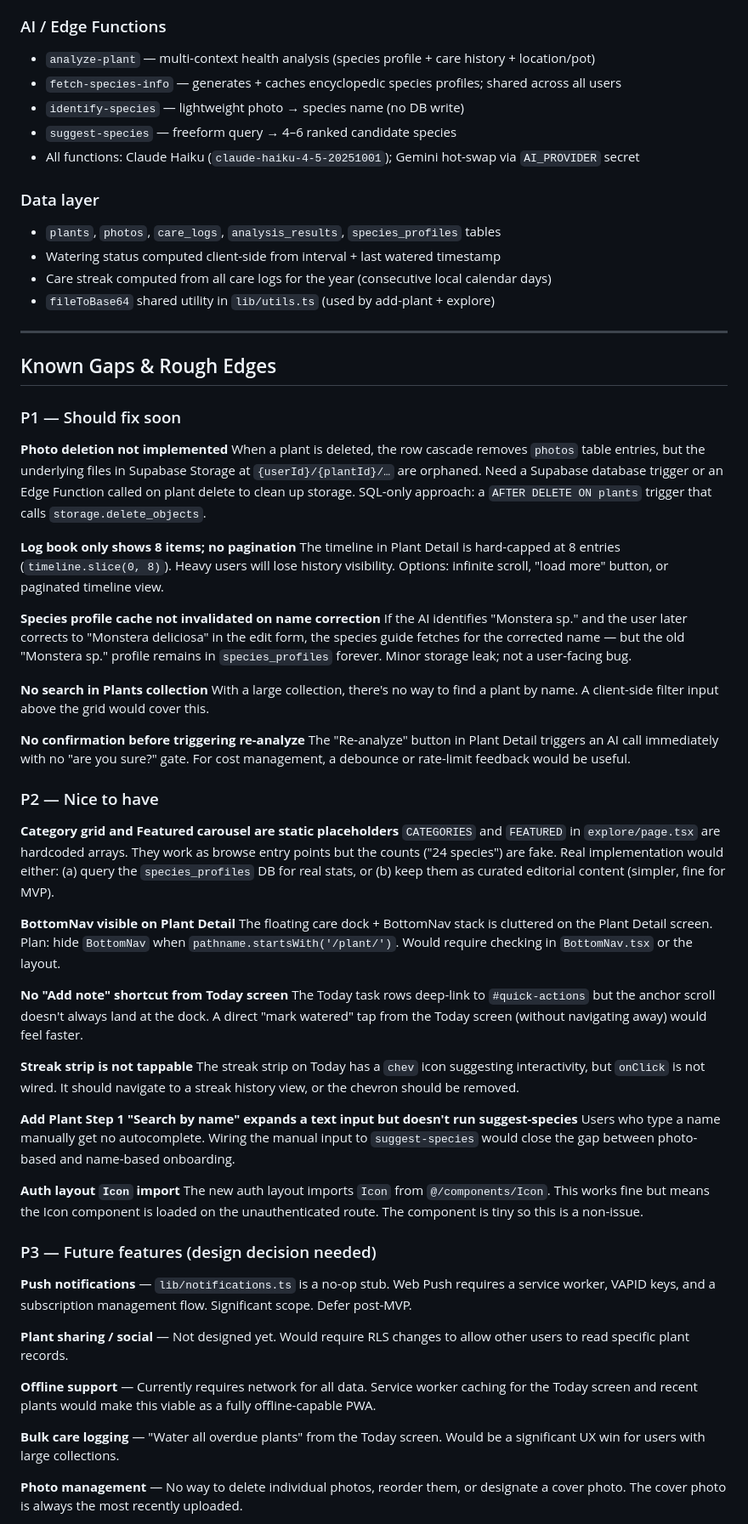
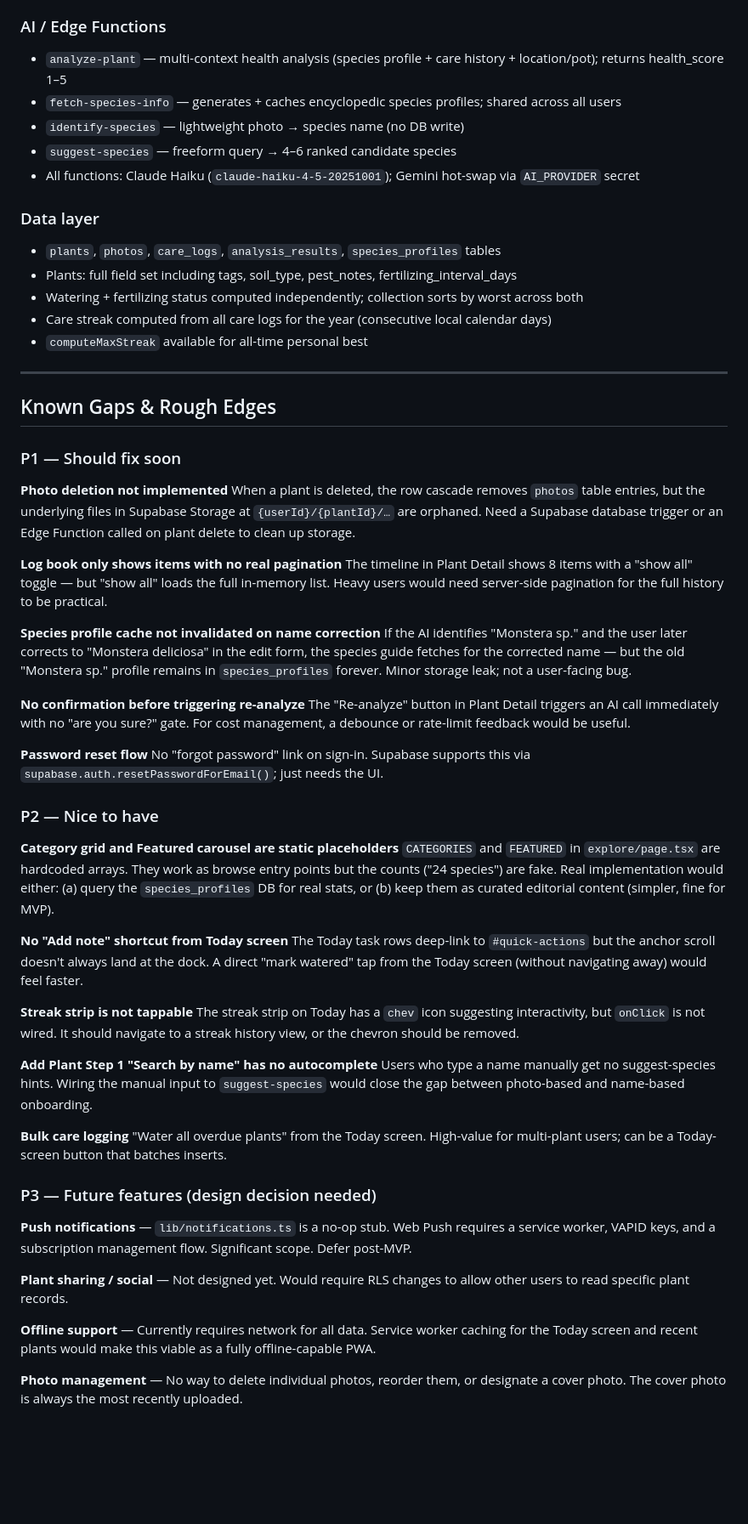
Before and after one commit to kcwalr13/viriditas, a Markdown page: ROADMAP_CURRENT.md, the part around one of its changes. Shown at 85% size. Drawn GitHub-style; blank space fills up the shorter version.

```diff
--- a/ROADMAP_CURRENT.md
+++ b/ROADMAP_CURRENT.md
@@ -73,7 +86,7 @@ _Last updated: 2026-04-18 after full code review_
 - About card with app name, version, description
 
 ### AI / Edge Functions
-- `analyze-plant` — multi-context health analysis (species profile + care history + location/pot)
+- `analyze-plant` — multi-context health analysis (species profile + care history + location/pot); returns health_score 1–5
 - `fetch-species-info` — generates + caches encyclopedic species profiles; shared across all users
 - `identify-species` — lightweight photo → species name (no DB write)
 - `suggest-species` — freeform query → 4–6 ranked candidate species
@@ -81,9 +94,10 @@ _Last updated: 2026-04-18 after full code review_
 
 ### Data layer
 - `plants`, `photos`, `care_logs`, `analysis_results`, `species_profiles` tables
-- Watering status computed client-side from interval + last watered timestamp
+- Plants: full field set including tags, soil_type, pest_notes, fertilizing_interval_days
+- Watering + fertilizing status computed independently; collection sorts by worst across both
 - Care streak computed from all care logs for the year (consecutive local calendar days)
-- `fileToBase64` shared utility in `lib/utils.ts` (used by add-plant + explore)
+- `computeMaxStreak` available for all-time personal best
 
 ---
 
@@ -92,27 +106,24 @@ _Last updated: 2026-04-18 after full code review_
 ### P1 — Should fix soon
 
 **Photo deletion not implemented**
-When a plant is deleted, the row cascade removes `photos` table entries, but the underlying files in Supabase Storage at `{userId}/{plantId}/…` are orphaned. Need a Supabase database trigger or an Edge Function called on plant delete to clean up storage. SQL-only approach: a `AFTER DELETE ON plants` trigger that calls `storage.delete_objects`.
+When a plant is deleted, the row cascade removes `photos` table entries, but the underlying files in Supabase Storage at `{userId}/{plantId}/…` are orphaned. Need a Supabase database trigger or an Edge Function called on plant delete to clean up storage.
 
-**Log book only shows 8 items; no pagination**
-The timeline in Plant Detail is hard-capped at 8 entries (`timeline.slice(0, 8)`). Heavy users will lose history visibility. Options: infinite scroll, "load more" button, or paginated timeline view.
+**Log book only shows items with no real pagination**
+The timeline in Plant Detail shows 8 items with a "show all" toggle — but "show all" loads the full in-memory list. Heavy users would need server-side pagination for the full history to be practical.
 
 **Species profile cache not invalidated on name correction**
 If the AI identifies "Monstera sp." and the user later corrects to "Monstera deliciosa" in the edit form, the species guide fetches for the corrected name — but the old "Monstera sp." profile remains in `species_profiles` forever. Minor storage leak; not a user-facing bug.
 
-**No search in Plants collection**
-With a large collection, there's no way to find a plant by name. A client-side filter input above the grid would cover this.
-
 **No confirmation before triggering re-analyze**
 The "Re-analyze" button in Plant Detail triggers an AI call immediately with no "are you sure?" gate. For cost management, a debounce or rate-limit feedback would be useful.
+
+**Password reset flow**
+No "forgot password" link on sign-in. Supabase supports this via `supabase.auth.resetPasswordForEmail()`; just needs the UI.
 
 ### P2 — Nice to have
 
 **Category grid and Featured carousel are static placeholders**
 `CATEGORIES` and `FEATURED` in `explore/page.tsx` are hardcoded arrays. They work as browse entry points but the counts ("24 species") are fake. Real implementation would either: (a) query the `species_profiles` DB for real stats, or (b) keep them as curated editorial content (simpler, fine for MVP).
-
-**BottomNav visible on Plant Detail**
-The floating care dock + BottomNav stack is cluttered on the Plant Detail screen. Plan: hide `BottomNav` when `pathname.startsWith('/plant/')`. Would require checking in `BottomNav.tsx` or the layout.
 
 **No "Add note" shortcut from Today screen**
 The Today task rows deep-link to `#quick-actions` but the anchor scroll doesn't always land at the dock. A direct "mark watered" tap from the Today screen (without navigating away) would feel faster.
@@ -120,11 +131,11 @@ The Today task rows deep-link to `#quick-actions` but the anchor scroll doesn't
 **Streak strip is not tappable**
 The streak strip on Today has a `chev` icon suggesting interactivity, but `onClick` is not wired. It should navigate to a streak history view, or the chevron should be removed.
 
-**Add Plant Step 1 "Search by name" expands a text input but doesn't run suggest-species**
-Users who type a name manually get no autocomplete. Wiring the manual input to `suggest-species` would close the gap between photo-based and name-based onboarding.
+**Add Plant Step 1 "Search by name" has no autocomplete**
+Users who type a name manually get no suggest-species hints. Wiring the manual input to `suggest-species` would close the gap between photo-based and name-based onboarding.
 
-**Auth layout `Icon` import**
-The new auth layout imports `Icon` from `@/components/Icon`. This works fine but means the Icon component is loaded on the unauthenticated route. The component is tiny so this is a non-issue.
+**Bulk care logging**
+"Water all overdue plants" from the Today screen. High-value for multi-plant users; can be a Today-screen button that batches inserts.
 
 ### P3 — Future features (design decision needed)
 
@@ -134,7 +145,5 @@ The new auth layout imports `Icon` from `@/components/Icon`. This works fine but
 
 **Offline support** — Currently requires network for all data. Service worker caching for the Today screen and recent plants would make this viable as a fully offline-capable PWA.
 
-**Bulk care logging** — "Water all overdue plants" from the Today screen. Would be a significant UX win for users with large collections.
-
 **Photo management** — No way to delete individual photos, reorder them, or designate a cover photo. The cover photo is always the most recently uploaded.
 
```
Also changed, not shown: other parts of ROADMAP_CURRENT.md (+79 -33 lines), CLAUDE.md (+35 -20 lines).
